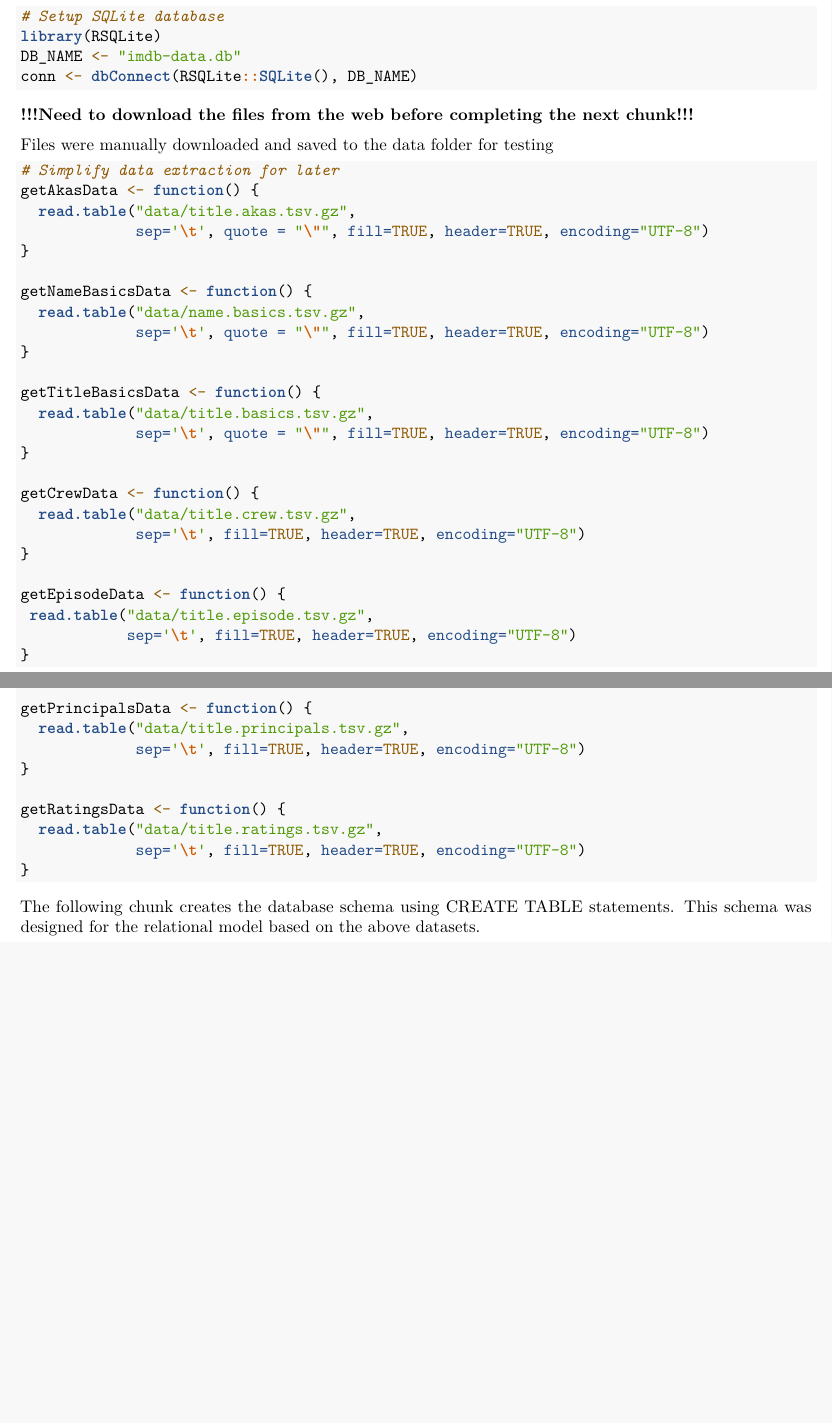
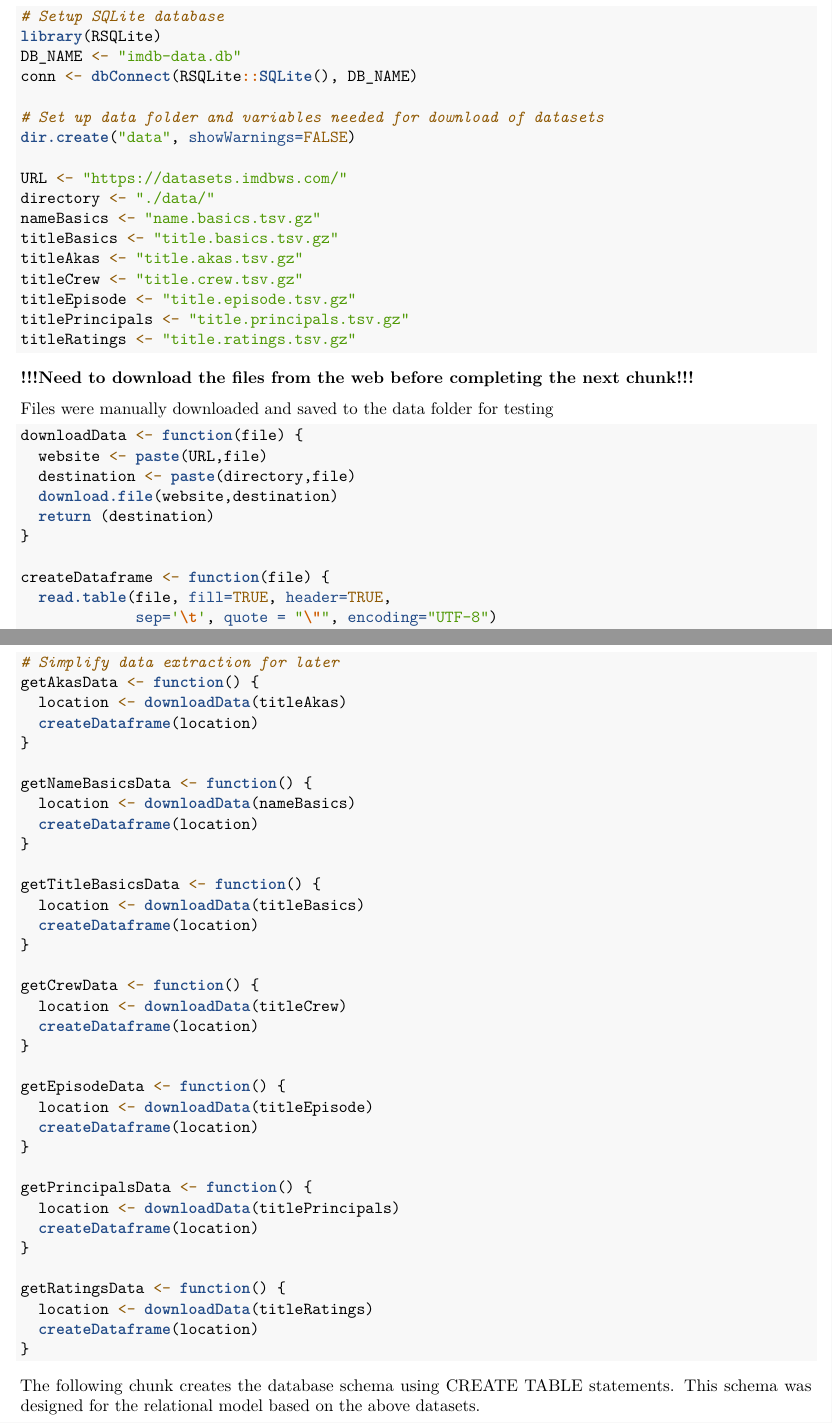
Before and after one commit to eldss-classwork/databases-practicum-2, an R Markdown document (practicum2-notebook.Rmd): two parts of pages 1 and 2 of 6, joined at a grey line, cut so that both start at the same text, the shorter picture padded with empty space. Rendered offline with R 4.5, knitr and Pandoc, then LaTeX, with nearby package versions.

Commit message:
Updated to download files from the website and created functions to contain duplicate code

````diff
--- a/practicum2-notebook.Rmd
+++ b/practicum2-notebook.Rmd
@@ -20,6 +20,19 @@ Before working with the data we need to create a place to store it. This section
 library(RSQLite)
 DB_NAME <- "imdb-data.db"
 conn <- dbConnect(RSQLite::SQLite(), DB_NAME)
+
+# Set up data folder and variables needed for download of datasets
+dir.create("data", showWarnings=FALSE)
+
+URL <- "https://datasets.imdbws.com/"
+directory <- "./data/"
+nameBasics <- "name.basics.tsv.gz"
+titleBasics <- "title.basics.tsv.gz"
+titleAkas <- "title.akas.tsv.gz"
+titleCrew <- "title.crew.tsv.gz"
+titleEpisode <- "title.episode.tsv.gz"
+titlePrincipals <- "title.principals.tsv.gz"
+titleRatings <- "title.ratings.tsv.gz"
 ```
 
 
@@ -31,42 +44,55 @@ conn <- dbConnect(RSQLite::SQLite(), DB_NAME)
 **!!!Need to download the files from the web before completing the next chunk!!!**
 
 Files were manually downloaded and saved to the data folder for testing
+```{r}
+downloadData <- function(file) {
+  website <- paste(URL,file)
+  destination <- paste(directory,file)
+  download.file(website,destination)
+  return (destination)
+}
+
+createDataframe <- function(file) {
+  read.table(file, fill=TRUE, header=TRUE,
+             sep='\t', quote = "\"", encoding="UTF-8")
+}
+```
 
 ```{r}
 # Simplify data extraction for later
 getAkasData <- function() {
-  read.table("data/title.akas.tsv.gz",
-             sep='\t', quote = "\"", fill=TRUE, header=TRUE, encoding="UTF-8")
+  location <- downloadData(titleAkas)
+  createDataframe(location)
 }
 
 getNameBasicsData <- function() {
-  read.table("data/name.basics.tsv.gz",
-             sep='\t', quote = "\"", fill=TRUE, header=TRUE, encoding="UTF-8")
+  location <- downloadData(nameBasics)
+  createDataframe(location)
 }
 
 getTitleBasicsData <- function() {
-  read.table("data/title.basics.tsv.gz",
-             sep='\t', quote = "\"", fill=TRUE, header=TRUE, encoding="UTF-8")
+  location <- downloadData(titleBasics)
+  createDataframe(location)
 }
 
 getCrewData <- function() {
-  read.table("data/title.crew.tsv.gz",
-             sep='\t', fill=TRUE, header=TRUE, encoding="UTF-8")
+  location <- downloadData(titleCrew)
+  createDataframe(location)
 }
 
 getEpisodeData <- function() {
- read.table("data/title.episode.tsv.gz",
-            sep='\t', fill=TRUE, header=TRUE, encoding="UTF-8")
+  location <- downloadData(titleEpisode)
+  createDataframe(location)
 }
 
 getPrincipalsData <- function() {
-  read.table("data/title.principals.tsv.gz",
-             sep='\t', fill=TRUE, header=TRUE, encoding="UTF-8")
+  location <- downloadData(titlePrincipals)
+  createDataframe(location)
 }
 
 getRatingsData <- function() {
-  read.table("data/title.ratings.tsv.gz",
-             sep='\t', fill=TRUE, header=TRUE, encoding="UTF-8")
+  location <- downloadData(titleRatings)
+  createDataframe(location)
 }
 ```
 
````
